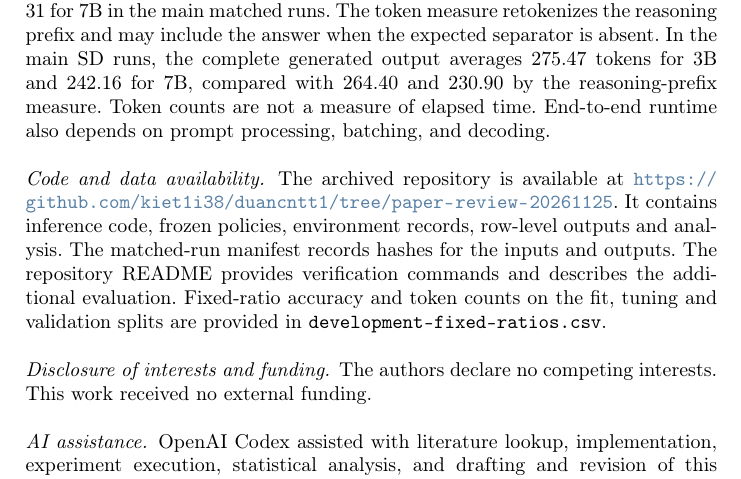
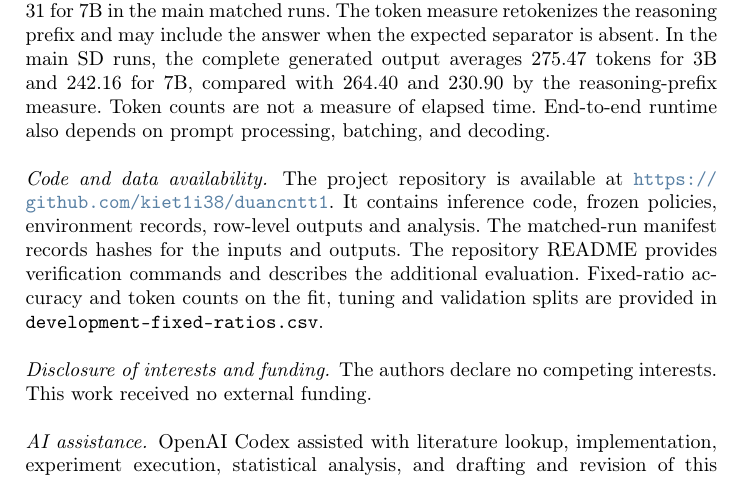
Before and after one commit to kiet1i38/duancntt1, a LaTeX paper (paper/sd_tokenskip_paper.tex): part of page 9 of 15, cut so that both start at the same text. Compiled offline with pdfLaTeX.

Commit message:
Use project repository URL in paper

```diff
--- a/paper/sd_tokenskip_paper.tex
+++ b/paper/sd_tokenskip_paper.tex
@@ -180,7 +180,7 @@ Fixed ratios offer a better observed accuracy--length trade-off than the frozen
 The main conclusions concern two adapters on a previously inspected English arithmetic benchmark; the additional SVAMP evaluation includes both models. The 512-token limit clips some completions, including 66 at fixed 1.0 for 3B and 31 for 7B in the main matched runs. The token measure retokenizes the reasoning prefix and may include the answer when the expected separator is absent. In the main SD runs, the complete generated output averages 275.47 tokens for 3B and 242.16 for 7B, compared with 264.40 and 230.90 by the reasoning-prefix measure. Token counts are not a measure of elapsed time. End-to-end runtime also depends on prompt processing, batching, and decoding.
 
 \paragraph{Code and data availability.}
-The archived repository is available at \url{https://github.com/kiet1i38/duancntt1/tree/paper-review-20261125}. It contains inference code, frozen policies, environment records, row-level outputs and analysis. The matched-run manifest records hashes for the inputs and outputs. The repository README provides verification commands and describes the additional evaluation. Fixed-ratio accuracy and token counts on the fit, tuning and validation splits are provided in \texttt{development-fixed-ratios.csv}.
+The project repository is available at \url{https://github.com/kiet1i38/duancntt1}. It contains inference code, frozen policies, environment records, row-level outputs and analysis. The matched-run manifest records hashes for the inputs and outputs. The repository README provides verification commands and describes the additional evaluation. Fixed-ratio accuracy and token counts on the fit, tuning and validation splits are provided in \texttt{development-fixed-ratios.csv}.
 
 \paragraph{Disclosure of interests and funding.}
 The authors declare no competing interests. This work received no external funding.
```
Also changed, not shown: paper/sd_tokenskip_paper.pdf.
